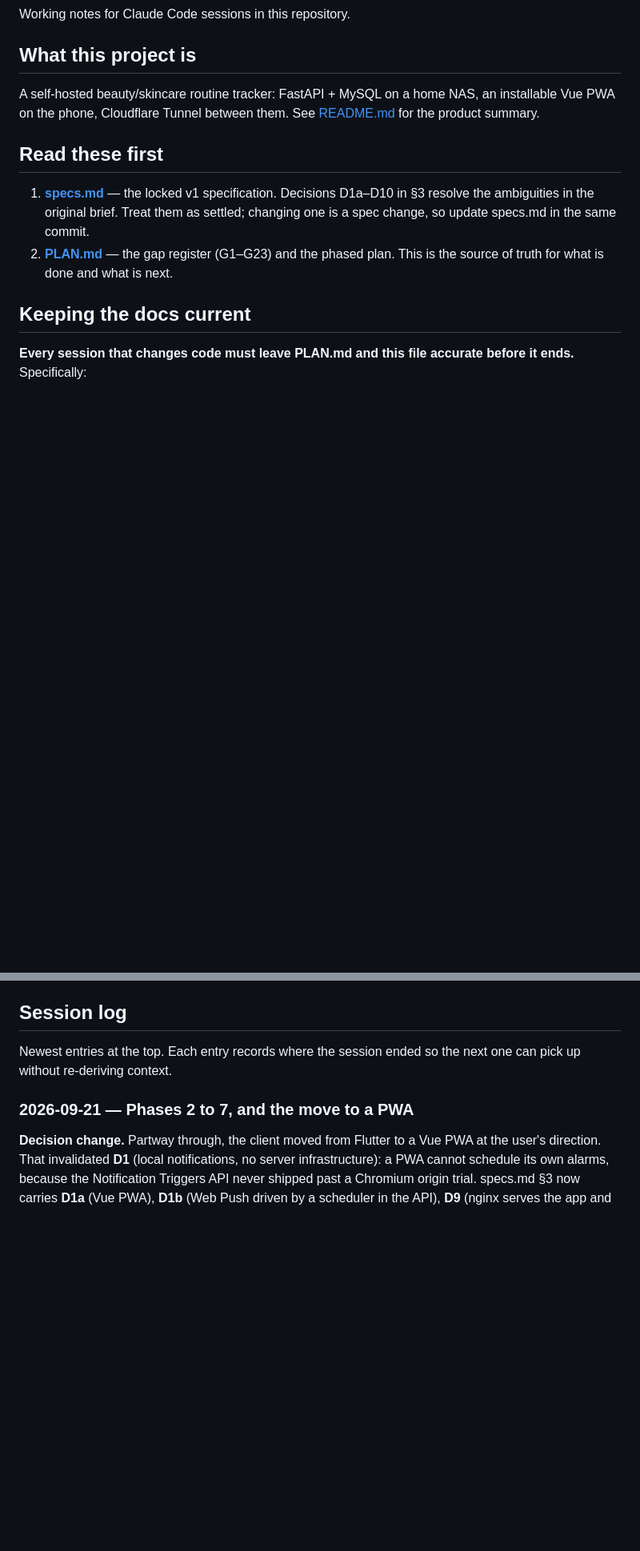
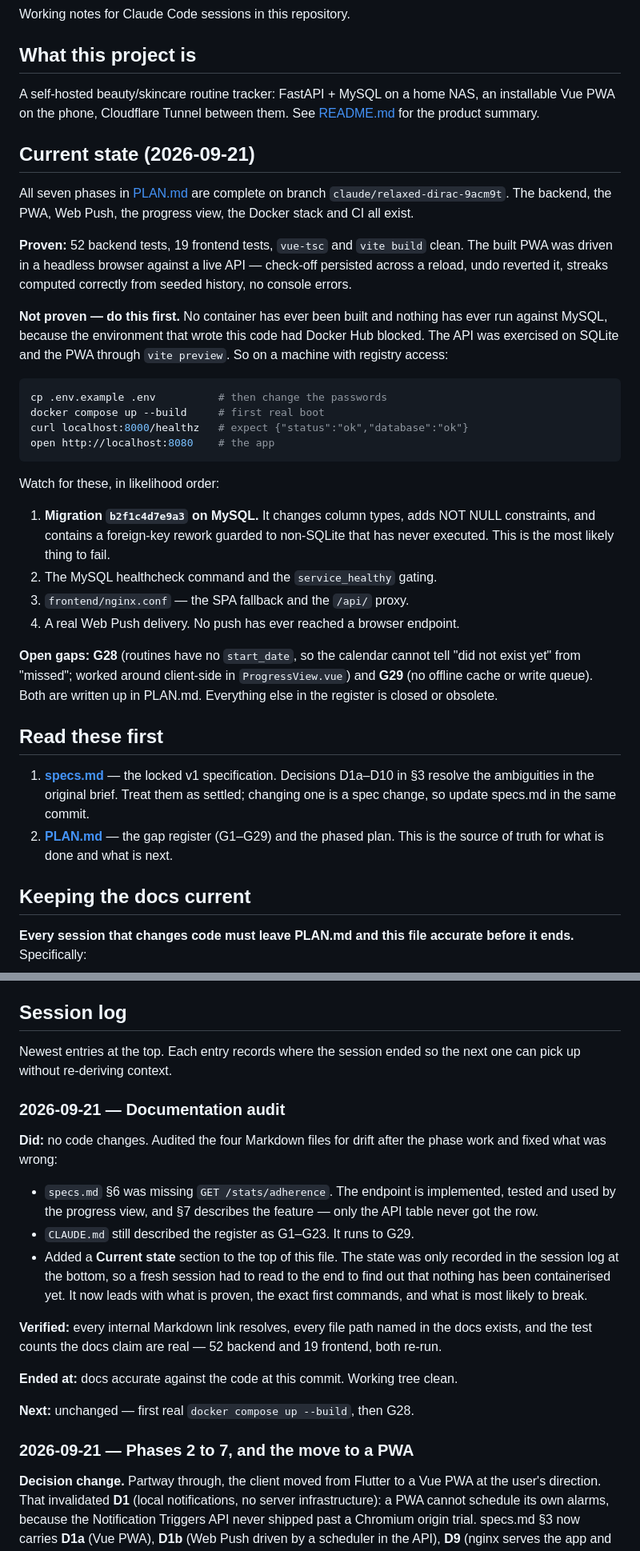
Before and after one commit to PabloGTUOC/BeautyAlarm, a Markdown page: CLAUDE.md, 2 parts joined by grey strips. Shown at 80% size. Rendered like a GitHub page; blank space fills up the shorter version.

Commit message:
Docs: fix drift and add a current-state entry point
No code changes.

- specs.md section 6 was missing GET /stats/adherence. The endpoint is
  implemented, tested and used by the progress view, and section 7 already
  describes the feature; only the API table never got the row.
- CLAUDE.md still called the register G1-G23. It runs to G29.
- CLAUDE.md gains a Current state section at the top. That state was only
  recorded in the session log at the bottom, so a fresh session had to read to
  the end before learning that nothing has been containerised yet. It now leads
  with what is proven, the first commands to run, and what is most likely to
  break on a real boot.

Verified every internal Markdown link resolves, every file path named in the
docs exists, and the test counts the docs claim are real: 52 backend and 19
frontend, both re-run.

Co-Authored-By: Claude Opus 5 <noreply@anthropic.com>
Claude-Session: https://claude.ai/code/session_01VD83kkSC9xUy1bqDiBnS9x

````diff
--- a/CLAUDE.md
+++ b/CLAUDE.md
@@ -8,12 +8,49 @@ A self-hosted beauty/skincare routine tracker: FastAPI + MySQL on a home NAS,
 an installable Vue PWA on the phone, Cloudflare Tunnel between them. See
 [README.md](README.md) for the product summary.
 
+## Current state (2026-09-21)
+
+All seven phases in [PLAN.md](PLAN.md) are complete on branch
+`claude/relaxed-dirac-9acm9t`. The backend, the PWA, Web Push, the progress
+view, the Docker stack and CI all exist.
+
+**Proven:** 52 backend tests, 19 frontend tests, `vue-tsc` and `vite build`
+clean. The built PWA was driven in a headless browser against a live API —
+check-off persisted across a reload, undo reverted it, streaks computed
+correctly from seeded history, no console errors.
+
+**Not proven — do this first.** No container has ever been built and nothing
+has ever run against MySQL, because the environment that wrote this code had
+Docker Hub blocked. The API was exercised on SQLite and the PWA through
+`vite preview`. So on a machine with registry access:
+
+```bash
+cp .env.example .env          # then change the passwords
+docker compose up --build     # first real boot
+curl localhost:8000/healthz   # expect {"status":"ok","database":"ok"}
+open http://localhost:8080    # the app
+```
+
+Watch for these, in likelihood order:
+
+1. **Migration `b2f1c4d7e9a3` on MySQL.** It changes column types, adds NOT NULL
+   constraints, and contains a foreign-key rework guarded to non-SQLite that has
+   never executed. This is the most likely thing to fail.
+2. The MySQL healthcheck command and the `service_healthy` gating.
+3. `frontend/nginx.conf` — the SPA fallback and the `/api/` proxy.
+4. A real Web Push delivery. No push has ever reached a browser endpoint.
+
+**Open gaps:** **G28** (routines have no `start_date`, so the calendar cannot
+tell "did not exist yet" from "missed"; worked around client-side in
+`ProgressView.vue`) and **G29** (no offline cache or write queue). Both are
+written up in PLAN.md. Everything else in the register is closed or obsolete.
+
 ## Read these first
 
 1. **[specs.md](specs.md)** — the locked v1 specification. Decisions D1a–D10 in
    §3 resolve the ambiguities in the original brief. Treat them as settled;
    changing one is a spec change, so update specs.md in the same commit.
-2. **[PLAN.md](PLAN.md)** — the gap register (G1–G23) and the phased plan.
+2. **[PLAN.md](PLAN.md)** — the gap register (G1–G29) and the phased plan.
    This is the source of truth for what is done and what is next.
 
 ## Keeping the docs current
@@ -79,6 +116,28 @@ traceable.
 
 Newest entries at the top. Each entry records where the session ended so the
 next one can pick up without re-deriving context.
+
+### 2026-09-21 — Documentation audit
+
+**Did:** no code changes. Audited the four Markdown files for drift after the
+phase work and fixed what was wrong:
+
+* `specs.md` §6 was missing `GET /stats/adherence`. The endpoint is implemented,
+  tested and used by the progress view, and §7 describes the feature — only the
+  API table never got the row.
+* `CLAUDE.md` still described the register as G1–G23. It runs to G29.
+* Added a **Current state** section to the top of this file. The state was only
+  recorded in the session log at the bottom, so a fresh session had to read to
+  the end to find out that nothing has been containerised yet. It now leads with
+  what is proven, the exact first commands, and what is most likely to break.
+
+**Verified:** every internal Markdown link resolves, every file path named in
+the docs exists, and the test counts the docs claim are real — 52 backend and
+19 frontend, both re-run.
+
+**Ended at:** docs accurate against the code at this commit. Working tree clean.
+
+**Next:** unchanged — first real `docker compose up --build`, then G28.
 
 ### 2026-09-21 — Phases 2 to 7, and the move to a PWA
 
````
Also changed, not shown: specs.md (+1 -0 lines).
